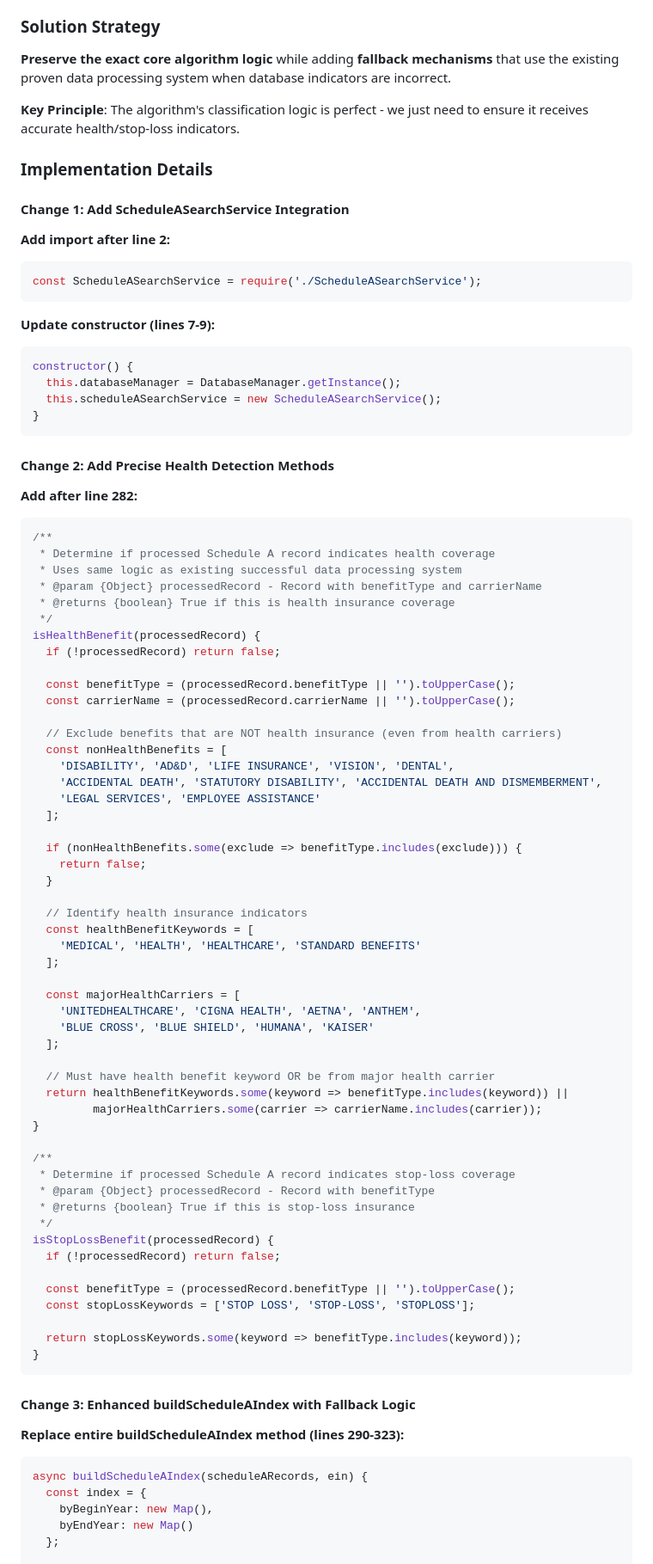
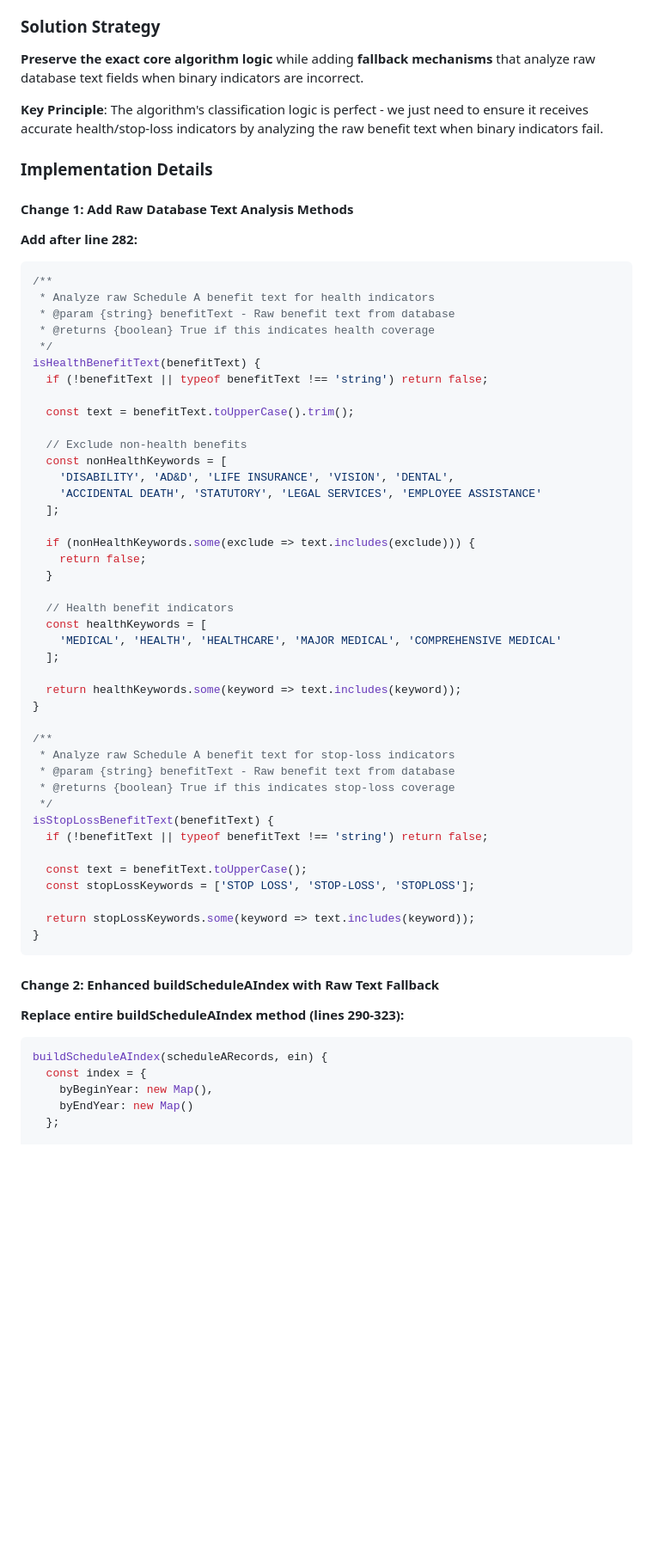
Before and after one commit to jeffrobot494/smart-insurance, a Markdown page: docs/completed/SELF_FUNDED_IMPLEMENTATION_PLAN.md, the part around one of its changes. Shown at 86% size. GitHub-like rendering; blank space fills up the shorter version.

````diff
--- a/docs/completed/SELF_FUNDED_IMPLEMENTATION_PLAN.md
+++ b/docs/completed/SELF_FUNDED_IMPLEMENTATION_PLAN.md
@@ -2156,89 +2156,64 @@ After implementation and testing with real data, we discovered that human error
 - **Medix**: Has disability/vision insurance (not health) but algorithm correctly identifies as self-funded → Correct classification
 
 ### Solution Strategy
-**Preserve the exact core algorithm logic** while adding **fallback mechanisms** that use the existing proven data processing system when database indicators are incorrect.
-
-**Key Principle**: The algorithm's classification logic is perfect - we just need to ensure it receives accurate health/stop-loss indicators.
+**Preserve the exact core algorithm logic** while adding **fallback mechanisms** that analyze raw database text fields when binary indicators are incorrect.
+
+**Key Principle**: The algorithm's classification logic is perfect - we just need to ensure it receives accurate health/stop-loss indicators by analyzing the raw benefit text when binary indicators fail.
 
 ### Implementation Details
 
-#### Change 1: Add ScheduleASearchService Integration
-
-**Add import after line 2:**
-```javascript
-const ScheduleASearchService = require('./ScheduleASearchService');
-```
-
-**Update constructor (lines 7-9):**
-```javascript
-constructor() {
-  this.databaseManager = DatabaseManager.getInstance();
-  this.scheduleASearchService = new ScheduleASearchService();
-}
-```
-
-#### Change 2: Add Precise Health Detection Methods
+#### Change 1: Add Raw Database Text Analysis Methods
 
 **Add after line 282:**
 ```javascript
 /**
- * Determine if processed Schedule A record indicates health coverage
- * Uses same logic as existing successful data processing system
- * @param {Object} processedRecord - Record with benefitType and carrierName
- * @returns {boolean} True if this is health insurance coverage
+ * Analyze raw Schedule A benefit text for health indicators
+ * @param {string} benefitText - Raw benefit text from database
+ * @returns {boolean} True if this indicates health coverage
  */
-isHealthBenefit(processedRecord) {
-  if (!processedRecord) return false;
-
-  const benefitType = (processedRecord.benefitType || '').toUpperCase();
-  const carrierName = (processedRecord.carrierName || '').toUpperCase();
-
-  // Exclude benefits that are NOT health insurance (even from health carriers)
-  const nonHealthBenefits = [
+isHealthBenefitText(benefitText) {
+  if (!benefitText || typeof benefitText !== 'string') return false;
+
+  const text = benefitText.toUpperCase().trim();
+
+  // Exclude non-health benefits
+  const nonHealthKeywords = [
     'DISABILITY', 'AD&D', 'LIFE INSURANCE', 'VISION', 'DENTAL',
-    'ACCIDENTAL DEATH', 'STATUTORY DISABILITY', 'ACCIDENTAL DEATH AND DISMEMBERMENT',
-    'LEGAL SERVICES', 'EMPLOYEE ASSISTANCE'
+    'ACCIDENTAL DEATH', 'STATUTORY', 'LEGAL SERVICES', 'EMPLOYEE ASSISTANCE'
   ];
 
-  if (nonHealthBenefits.some(exclude => benefitType.includes(exclude))) {
+  if (nonHealthKeywords.some(exclude => text.includes(exclude))) {
     return false;
   }
 
-  // Identify health insurance indicators
-  const healthBenefitKeywords = [
-    'MEDICAL', 'HEALTH', 'HEALTHCARE', 'STANDARD BENEFITS'
+  // Health benefit indicators
+  const healthKeywords = [
+    'MEDICAL', 'HEALTH', 'HEALTHCARE', 'MAJOR MEDICAL', 'COMPREHENSIVE MEDICAL'
   ];
 
-  const majorHealthCarriers = [
-    'UNITEDHEALTHCARE', 'CIGNA HEALTH', 'AETNA', 'ANTHEM',
-    'BLUE CROSS', 'BLUE SHIELD', 'HUMANA', 'KAISER'
-  ];
-
-  // Must have health benefit keyword OR be from major health carrier
-  return healthBenefitKeywords.some(keyword => benefitType.includes(keyword)) ||
-         majorHealthCarriers.some(carrier => carrierName.includes(carrier));
+  return healthKeywords.some(keyword => text.includes(keyword));
 }
 
 /**
- * Determine if processed Schedule A record indicates stop-loss coverage
- * @param {Object} processedRecord - Record with benefitType
- * @returns {boolean} True if this is stop-loss insurance
+ * Analyze raw Schedule A benefit text for stop-loss indicators
+ * @param {string} benefitText - Raw benefit text from database
+ * @returns {boolean} True if this indicates stop-loss coverage
  */
-isStopLossBenefit(processedRecord) {
-  if (!processedRecord) return false;
-
-  const benefitType = (processedRecord.benefitType || '').toUpperCase();
+isStopLossBenefitText(benefitText) {
+  if (!benefitText || typeof benefitText !== 'string') return false;
+
+  const text = benefitText.toUpperCase();
   const stopLossKeywords = ['STOP LOSS', 'STOP-LOSS', 'STOPLOSS'];
 
-  return stopLossKeywords.some(keyword => benefitType.includes(keyword));
-}
-```
-
-#### Change 3: Enhanced buildScheduleAIndex with Fallback Logic
+  return stopLossKeywords.some(keyword => text.includes(keyword));
+}
+```
+
+#### Change 2: Enhanced buildScheduleAIndex with Raw Text Fallback
 
 **Replace entire buildScheduleAIndex method (lines 290-323):**
 ```javascript
-async buildScheduleAIndex(scheduleARecords, ein) {
+buildScheduleAIndex(scheduleARecords, ein) {
   const index = {
     byBeginYear: new Map(),
     byEndYear: new Map()
````
Also changed, not shown: other parts of docs/completed/SELF_FUNDED_IMPLEMENTATION_PLAN.md (+182 -45 lines).
